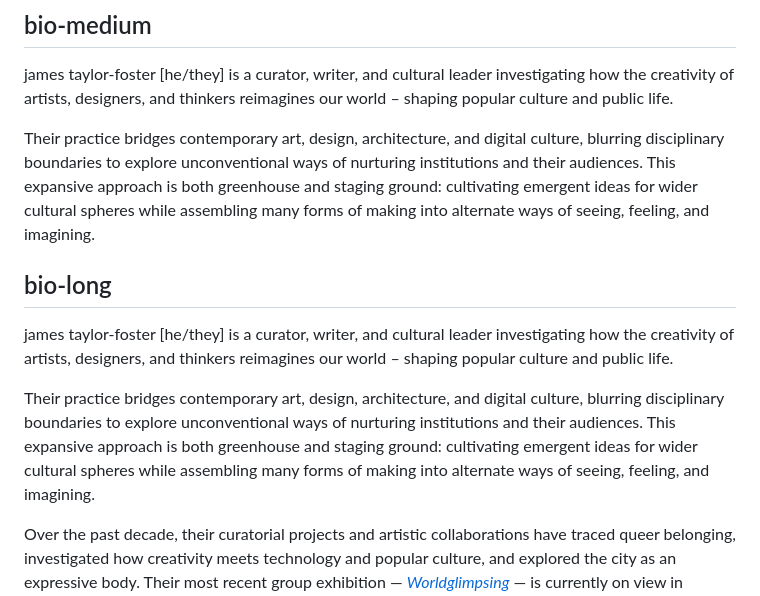
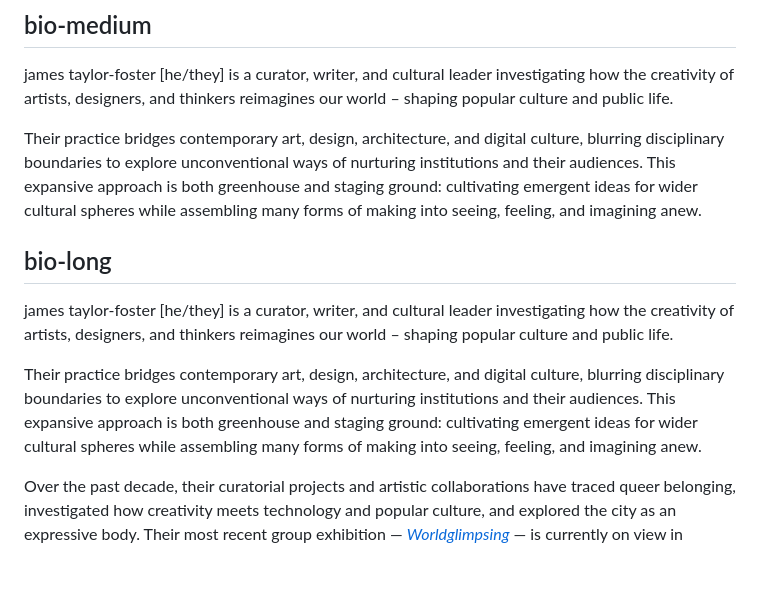
Before and after one commit to StudioFolder/james-tf, a Markdown page: content.md, the part around the change. Rendered like a GitHub page; blank space fills up the shorter version.

Commit message:
Update content.md
Edit bio

```diff
--- a/content.md
+++ b/content.md
@@ -6,13 +6,13 @@ james taylor-foster [he/they] is a curator, writer, and cultural leader investig
 
 james taylor-foster [he/they] is a curator, writer, and cultural leader investigating how the creativity of artists, designers, and thinkers reimagines our world – shaping popular culture and public life.
 
-Their practice bridges contemporary art, design, architecture, and digital culture, blurring disciplinary boundaries to explore unconventional ways of nurturing institutions and their audiences. This expansive approach is both greenhouse and staging ground: cultivating emergent ideas for wider cultural spheres while assembling many forms of making into alternate ways of seeing, feeling, and imagining.
+Their practice bridges contemporary art, design, architecture, and digital culture, blurring disciplinary boundaries to explore unconventional ways of nurturing institutions and their audiences. This expansive approach is both greenhouse and staging ground: cultivating emergent ideas for wider cultural spheres while assembling many forms of making into seeing, feeling, and imagining anew.
 
 ## bio-long
 
 james taylor-foster [he/they] is a curator, writer, and cultural leader investigating how the creativity of artists, designers, and thinkers reimagines our world – shaping popular culture and public life.
 
-Their practice bridges contemporary art, design, architecture, and digital culture, blurring disciplinary boundaries to explore unconventional ways of nurturing institutions and their audiences. This expansive approach is both greenhouse and staging ground: cultivating emergent ideas for wider cultural spheres while assembling many forms of making into alternate ways of seeing, feeling, and imagining.
+Their practice bridges contemporary art, design, architecture, and digital culture, blurring disciplinary boundaries to explore unconventional ways of nurturing institutions and their audiences. This expansive approach is both greenhouse and staging ground: cultivating emergent ideas for wider cultural spheres while assembling many forms of making into seeing, feeling, and imagining anew.
 
 Over the past decade, their curatorial projects and artistic collaborations have traced queer belonging, investigated how creativity meets technology and popular culture, and explored the city as an expressive body. Their most recent group exhibition — [*Worldglimpsing*](https://www.e-flux.com/announcements/674326/worldglimpsing) — is currently on view in Stockholm, with its second chapter opening in Rotterdam in 2026. Their work, ideas, and creative alliances have been featured in the *The New York Times*, *PIN-UP*, *London Review of Books*, *The Economist*, *e-flux*, *The Guardian*, and *BBC Culture*. They write criticism, fiction, and poetry, and speak regularly at institutions and events internationally.
 
```
